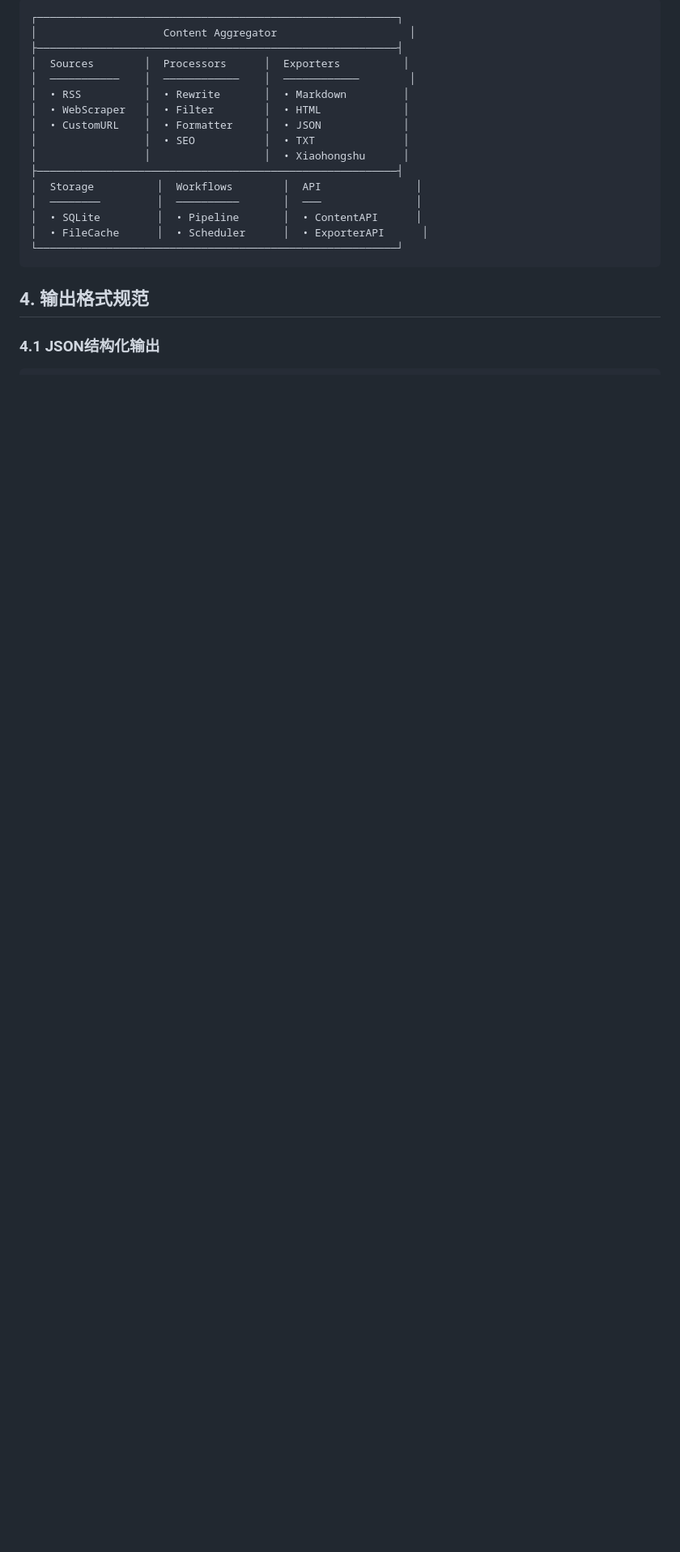
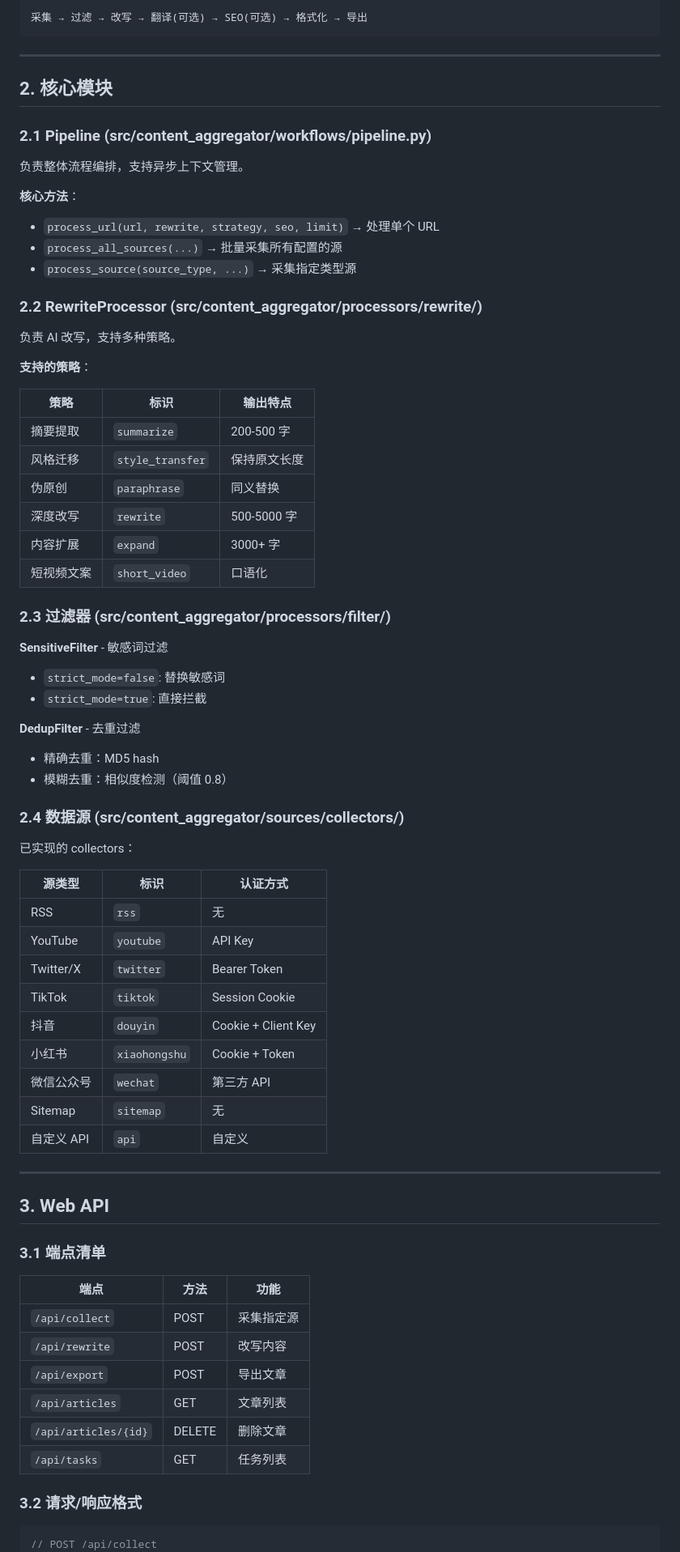
Before and after one commit to Colinchiu007/content-aggregator, a Markdown page: SPEC.md, the part around one of its changes. Shown at 81% size. GitHub-like rendering; blank space fills up the shorter version.

````diff
--- a/SPEC.md
+++ b/SPEC.md
@@ -64,26 +24,79 @@
 
 ```
-┌─────────────────────────────────────────────────────────┐
-│                    Content Aggregator                     │
-├─────────────────────────────────────────────────────────┤
-│  Sources        │  Processors      │  Exporters          │
-│  ───────────    │  ────────────    │  ────────────        │
-│  • RSS          │  • Rewrite       │  • Markdown         │
-│  • WebScraper   │  • Filter        │  • HTML             │
-│  • CustomURL    │  • Formatter     │  • JSON             │
-│                 │  • SEO           │  • TXT              │
-│                 │                  │  • Xiaohongshu      │
-├─────────────────────────────────────────────────────────┤
-│  Storage          │  Workflows        │  API               │
-│  ────────         │  ──────────       │  ───               │
-│  • SQLite         │  • Pipeline       │  • ContentAPI      │
-│  • FileCache      │  • Scheduler      │  • ExporterAPI      │
-└─────────────────────────────────────────────────────────┘
+采集 → 过滤 → 改写 → 翻译(可选) → SEO(可选) → 格式化 → 导出
 ```
 
-## 4. 输出格式规范
+---
 
-### 4.1 JSON结构化输出
+## 2. 核心模块
+
+### 2.1 Pipeline (src/content_aggregator/workflows/pipeline.py)
+
+负责整体流程编排，支持异步上下文管理。
+
+**核心方法**：
+- `process_url(url, rewrite, strategy, seo, limit)` → 处理单个 URL
+- `process_all_sources(...)` → 批量采集所有配置的源
+- `process_source(source_type, ...)` → 采集指定类型源
+
+### 2.2 RewriteProcessor (src/content_aggregator/processors/rewrite/)
+
+负责 AI 改写，支持多种策略。
+
+**支持的策略**：
+
+| 策略 | 标识 | 输出特点 |
+|------|------|----------|
+| 摘要提取 | `summarize` | 200-500 字 |
+| 风格迁移 | `style_transfer` | 保持原文长度 |
+| 伪原创 | `paraphrase` | 同义替换 |
+| 深度改写 | `rewrite` | 500-5000 字 |
+| 内容扩展 | `expand` | 3000+ 字 |
+| 短视频文案 | `short_video` | 口语化 |
+
+### 2.3 过滤器 (src/content_aggregator/processors/filter/)
+
+**SensitiveFilter** - 敏感词过滤
+- `strict_mode=false`: 替换敏感词
+- `strict_mode=true`: 直接拦截
+
+**DedupFilter** - 去重过滤
+- 精确去重：MD5 hash
+- 模糊去重：相似度检测（阈值 0.8）
+
+### 2.4 数据源 (src/content_aggregator/sources/collectors/)
+
+已实现的 collectors：
+
+| 源类型 | 标识 | 认证方式 |
+|--------|------|----------|
+| RSS | `rss` | 无 |
+| YouTube | `youtube` | API Key |
+| Twitter/X | `twitter` | Bearer Token |
+| TikTok | `tiktok` | Session Cookie |
+| 抖音 | `douyin` | Cookie + Client Key |
+| 小红书 | `xiaohongshu` | Cookie + Token |
+| 微信公众号 | `wechat` | 第三方 API |
+| Sitemap | `sitemap` | 无 |
+| 自定义 API | `api` | 自定义 |
+
+---
+
+## 3. Web API
+
+### 3.1 端点清单
+
+| 端点 | 方法 | 功能 |
+|------|------|------|
+| `/api/collect` | POST | 采集指定源 |
+| `/api/rewrite` | POST | 改写内容 |
+| `/api/export` | POST | 导出文章 |
+| `/api/articles` | GET | 文章列表 |
+| `/api/articles/{id}` | DELETE | 删除文章 |
+| `/api/tasks` | GET | 任务列表 |
+
+### 3.2 请求/响应格式
 
 ```json
+// POST /api/collect
 {
````
Also changed, not shown: other parts of SPEC.md (+122 -201 lines).
